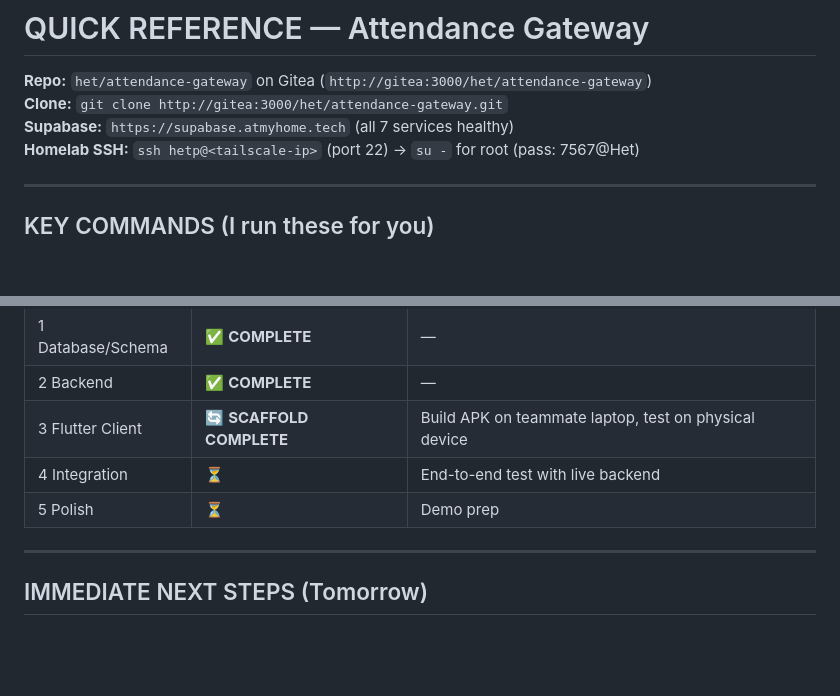
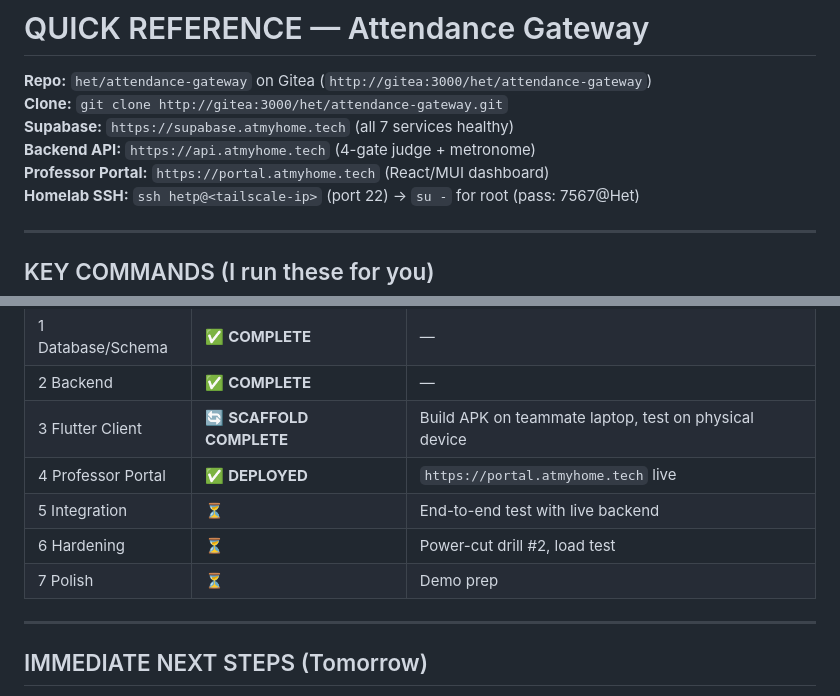
Before and after one commit to tirth-patel29/attendx-noproxy, a Markdown page: QUICK_REFERENCE.md, 2 parts joined by grey strips. Rendered like a GitHub page; blank space fills up the shorter version.

```diff
--- a/QUICK_REFERENCE.md
+++ b/QUICK_REFERENCE.md
@@ -3,6 +3,8 @@
 **Repo:** `het/attendance-gateway` on Gitea (`http://gitea:3000/het/attendance-gateway`)
 **Clone:** `git clone http://gitea:3000/het/attendance-gateway.git`
 **Supabase:** `https://supabase.atmyhome.tech` (all 7 services healthy)
+**Backend API:** `https://api.atmyhome.tech` (4-gate judge + metronome)
+**Professor Portal:** `https://portal.atmyhome.tech` (React/MUI dashboard)
 **Homelab SSH:** `ssh hetp@<tailscale-ip>` (port 22) → `su -` for root (pass: 7567@Het)
 
 ---
@@ -87,8 +89,10 @@ Homelab Impact:
 | 1 Database/Schema | ✅ **COMPLETE** | — |
 | 2 Backend | ✅ **COMPLETE** | — |
 | 3 Flutter Client | 🔄 **SCAFFOLD COMPLETE** | Build APK on teammate laptop, test on physical device |
-| 4 Integration | ⏳ | End-to-end test with live backend |
-| 5 Polish | ⏳ | Demo prep |
+| 4 Professor Portal | ✅ **DEPLOYED** | `https://portal.atmyhome.tech` live |
+| 5 Integration | ⏳ | End-to-end test with live backend |
+| 6 Hardening | ⏳ | Power-cut drill #2, load test |
+| 7 Polish | ⏳ | Demo prep |
 
 ---
 
```
Also changed, not shown: ROADMAP.md (+77 -21 lines).
